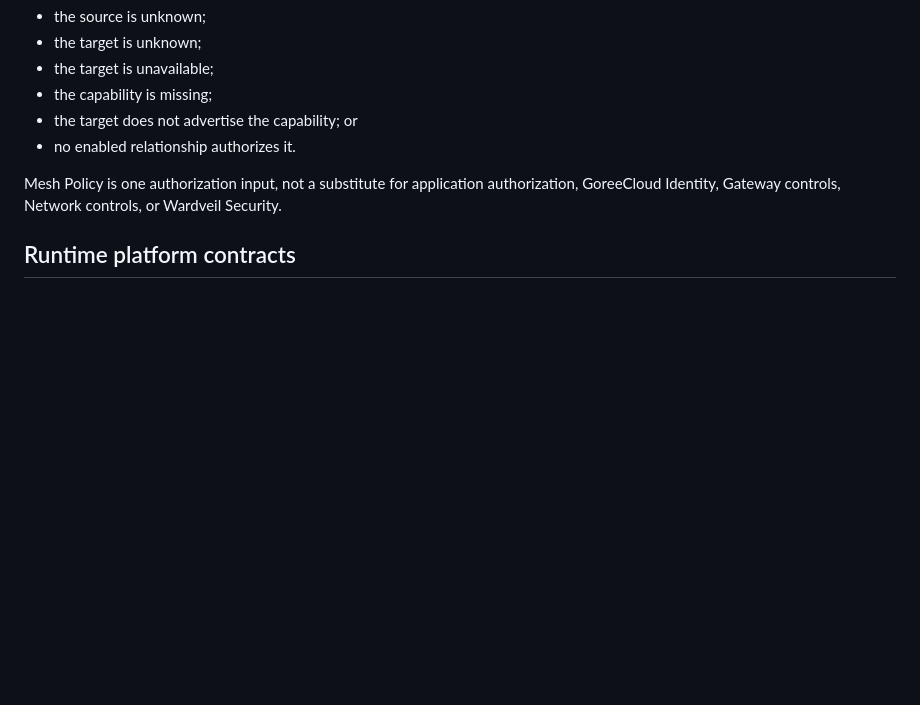
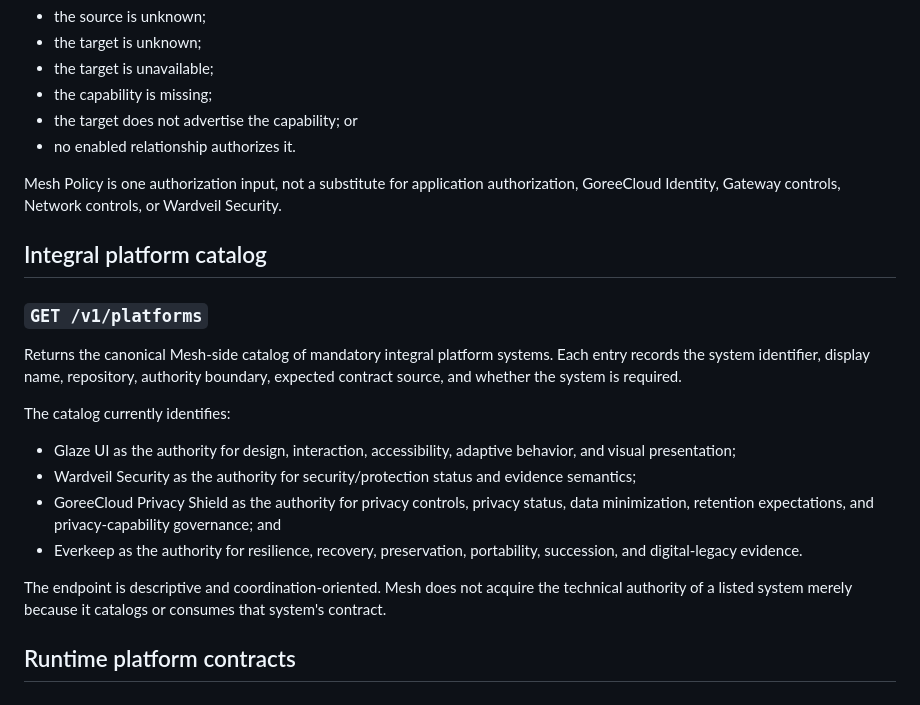
Before and after one commit to GoreeCloud/goreecloud-mesh, a Markdown page: docs/api.md, the part around the change. GitHub-like rendering; blank space fills up the shorter version.

Commit message:
Document Mesh integral platform catalog endpoint

```diff
--- a/docs/api.md
+++ b/docs/api.md
@@ -165,6 +165,21 @@ The initial evaluator fails closed when:
 
 Mesh Policy is one authorization input, not a substitute for application authorization, GoreeCloud Identity, Gateway controls, Network controls, or Wardveil Security.
 
+## Integral platform catalog
+
+### `GET /v1/platforms`
+
+Returns the canonical Mesh-side catalog of mandatory integral platform systems. Each entry records the system identifier, display name, repository, authority boundary, expected contract source, and whether the system is required.
+
+The catalog currently identifies:
+
+- Glaze UI as the authority for design, interaction, accessibility, adaptive behavior, and visual presentation;
+- Wardveil Security as the authority for security/protection status and evidence semantics;
+- GoreeCloud Privacy Shield as the authority for privacy controls, privacy status, data minimization, retention expectations, and privacy-capability governance; and
+- Everkeep as the authority for resilience, recovery, preservation, portability, succession, and digital-legacy evidence.
+
+The endpoint is descriptive and coordination-oriented. Mesh does not acquire the technical authority of a listed system merely because it catalogs or consumes that system's contract.
+
 ## Runtime platform contracts
 
 ### `GET /v1/contracts`
```
